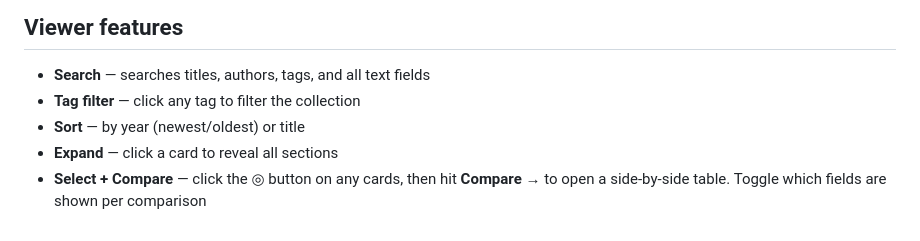
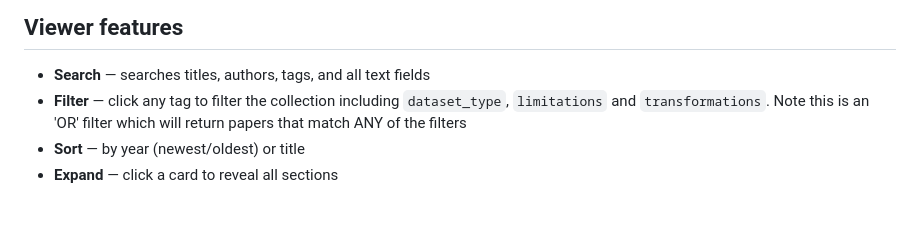
Before and after one commit to jyin1003/data-repurposing, a Markdown page: README.md, the part around the change. Drawn GitHub-style.

```diff
--- a/README.md
+++ b/README.md
@@ -169,8 +169,6 @@ Exit 0 = all valid. Exit 1 = errors found.
 ## Viewer features
 
 - **Search** — searches titles, authors, tags, and all text fields
-- **Tag filter** — click any tag to filter the collection
+- **Filter** — click any tag to filter the collection including `dataset_type`, `limitations` and `transformations`. Note this is an 'OR' filter which will return papers that match ANY of the filters
 - **Sort** — by year (newest/oldest) or title
 - **Expand** — click a card to reveal all sections
-- **Select + Compare** — click the ◎ button on any cards, then hit **Compare →**
-  to open a side-by-side table. Toggle which fields are shown per comparison
```
